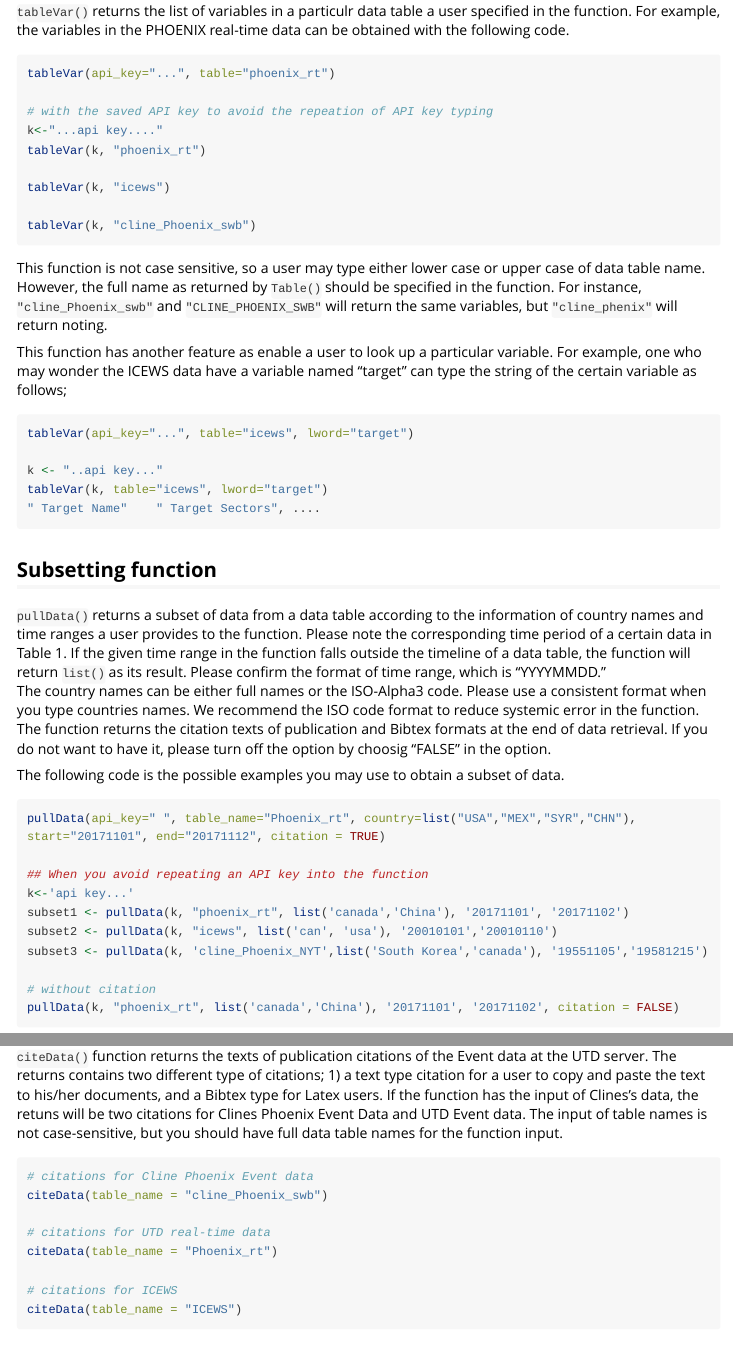
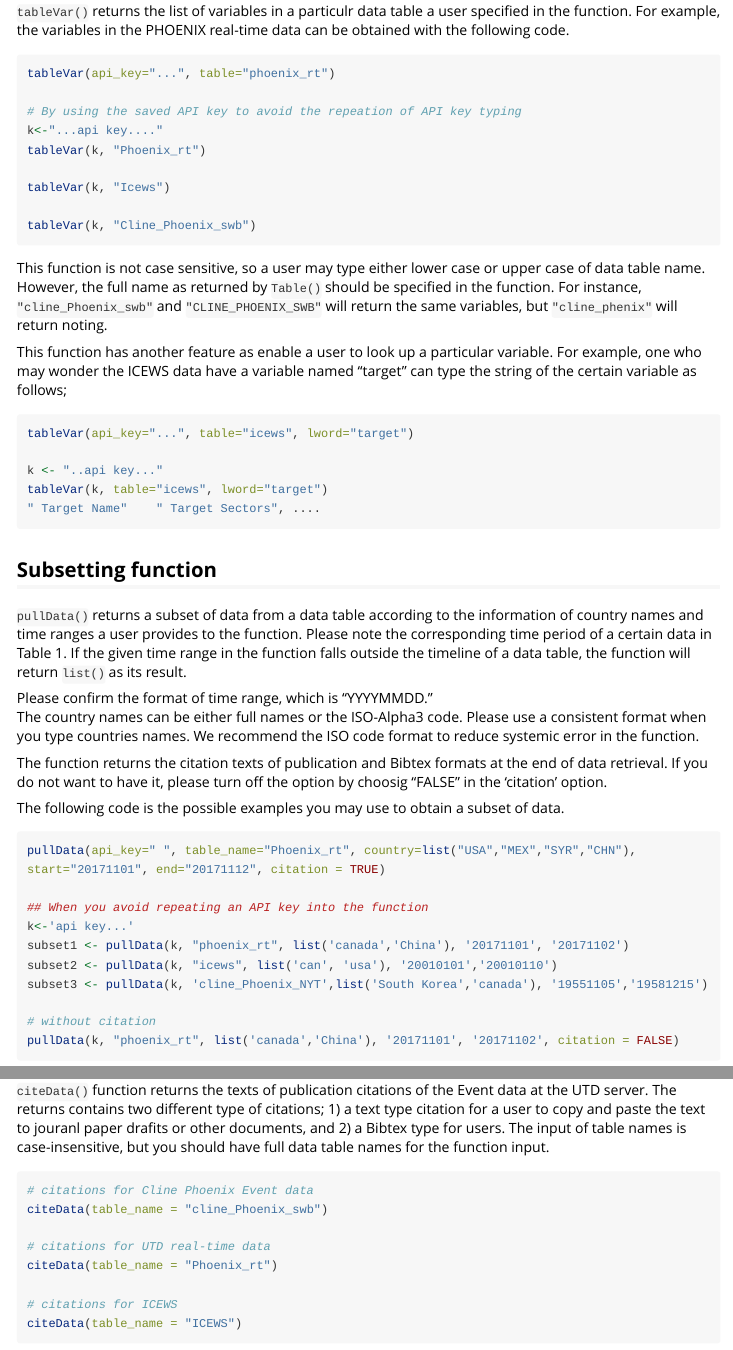
Before and after one commit to KateHyoung/UTDEventData, an R Markdown document (vignettes/UTDEventData.Rmd): the page in a window 1100 px wide, from 1850 px down, and a second part further down, joined at a grey line. Rendered offline with R 4.5, knitr and Pandoc, with nearby package versions; long lines of code are wrapped.

Commit message:
Vignette updates

````diff
--- a/vignettes/UTDEventData.Rmd
+++ b/vignettes/UTDEventData.Rmd
@@ -85,13 +85,13 @@ DataTables(k)
 ```{r, eval = FALSE}
 tableVar(api_key="...", table="phoenix_rt")
 
-# with the saved API key to avoid the repeation of API key typing
+# By using the saved API key to avoid the repeation of API key typing
 k<-"...api key...."
-tableVar(k, "phoenix_rt")
+tableVar(k, "Phoenix_rt")
 
-tableVar(k, "icews")
+tableVar(k, "Icews")
 
-tableVar(k, "cline_Phoenix_swb")
+tableVar(k, "Cline_Phoenix_swb")
 ```
 
 This function is not case sensitive, so a user may type either lower case or upper case of data table name. However, the full name as returned by `Table()` should be specified in the function. For instance, `"cline_Phoenix_swb"` and `"CLINE_PHOENIX_SWB"` will return the same variables, but `"cline_phenix"` will return noting.
@@ -110,9 +110,11 @@ tableVar(k, table="icews", lword="target")
 ## Subsetting function
 
 `pullData()` returns a subset of data from a data table according to the information of country names and time ranges a user provides to the function. Please note the corresponding time period of a certain data in Table 1. If the given time range in the function falls outside the timeline of a data table, the function will return `list()` as its result.
+
 Please confirm the format of time range, which is "YYYYMMDD."
 The country names can be either full names or the ISO-Alpha3 code. Please use a consistent format when you type countries names. We recommend the ISO code format to reduce systemic error in the function.
-The function returns the citation texts of publication and Bibtex formats at the end of data retrieval. If you do not want to have it, please turn off the option by choosig "FALSE" in the option.
+
+The function returns the citation texts of publication and Bibtex formats at the end of data retrieval. If you do not want to have it, please turn off the option by choosig "FALSE" in the 'citation' option.
 
 The following code is the possible examples you may use to obtain a subset of data.
 
@@ -150,7 +152,7 @@ You can apply a reference class on the functions of `DataTables()`, `TableVar()`
 
 ## Data citation function
 
-`citeData()` function returns the texts of publication citations of the Event data at the UTD server. The returns contains two different type of citations; 1) a text type citation for a user to copy and paste the text to his/her documents, and a Bibtex type for Latex users. If the function has the input of Clines's data, the retuns will be two citations for Clines Phoenix Event Data and UTD Event data. The input of table names is not case-sensitive, but you should have full data table names for the function input.
+`citeData()` function returns the texts of publication citations of the Event data at the UTD server. The returns contains two different type of citations; 1) a text type citation for a user to copy and paste the text to jouranl paper drafits or other documents, and 2) a Bibtex type for \Latex users. The input of table names is case-insensitive, but you should have full data table names for the function input.
 
 ```{r, eval = FALSE}
 # citations for Cline Phoenix Event data
````
